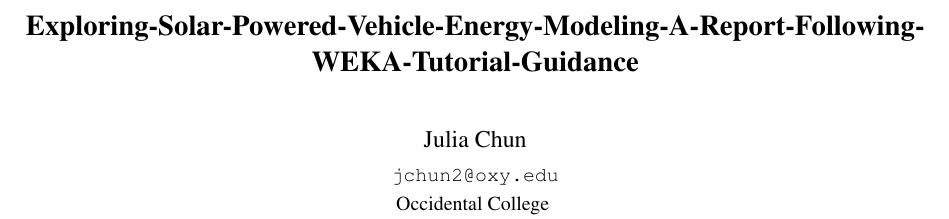
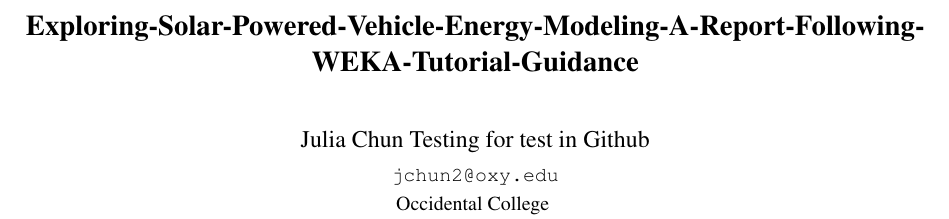
Before and after one commit to Jchun2/Exploring-Solar-Powered-Vehicle-Energy-Modeling-A-Report-Following-WEKA-Tutorial-Guidance, a LaTeX document (document.tex): part of page 1 of 2, cut so that both start at the same text. Compiled offline with pdfLaTeX.

Commit message:
testing for change in document

```diff
--- a/document.tex
+++ b/document.tex
@@ -22,7 +22,7 @@
 
 % set the title and author information
 \title{Exploring-Solar-Powered-Vehicle-Energy-Modeling-A-Report-Following-WEKA-Tutorial-Guidance}
-\author{Julia Chun}
+\author{Julia Chun Testing for test in Github}
 \affiliation{Occidental College}
 \email{jchun2@oxy.edu}
 
```
